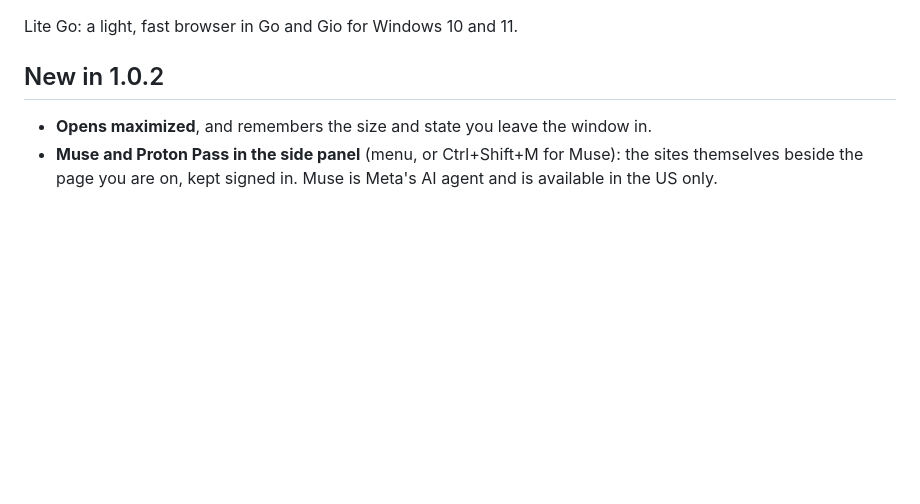
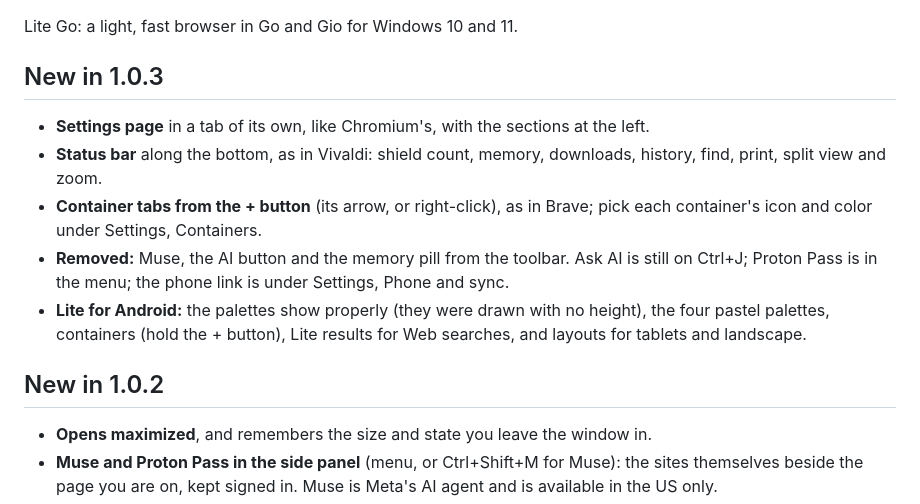
Before and after one commit to Tulip-Labs/Iris-Browser, a Markdown page: packaging/release-notes.md, the part around the change. GitHub-like rendering; blank space fills up the shorter version.

```diff
--- a/packaging/release-notes.md
+++ b/packaging/release-notes.md
@@ -1,4 +1,12 @@
 Lite Go: a light, fast browser in Go and Gio for Windows 10 and 11.
+
+## New in 1.0.3
+
+- **Settings page** in a tab of its own, like Chromium's, with the sections at the left.
+- **Status bar** along the bottom, as in Vivaldi: shield count, memory, downloads, history, find, print, split view and zoom.
+- **Container tabs from the + button** (its arrow, or right-click), as in Brave; pick each container's icon and color under Settings, Containers.
+- **Removed:** Muse, the AI button and the memory pill from the toolbar. Ask AI is still on Ctrl+J; Proton Pass is in the menu; the phone link is under Settings, Phone and sync.
+- **Lite for Android:** the palettes show properly (they were drawn with no height), the four pastel palettes, containers (hold the + button), Lite results for Web searches, and layouts for tablets and landscape.
 
 ## New in 1.0.2
 
```
Also changed, not shown: README.md (+11 -9 lines), assets/screens/new-tab-menu.png (added), assets/screens/settings.png (added), assets/screens/side-app.png, 9 other files.
